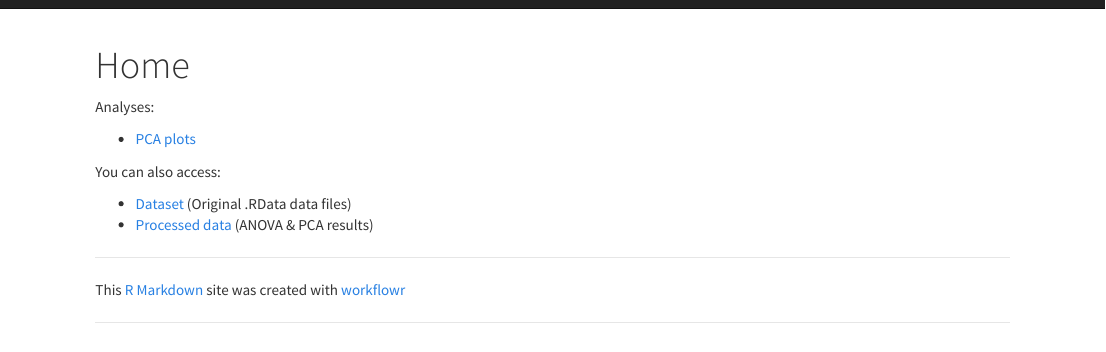
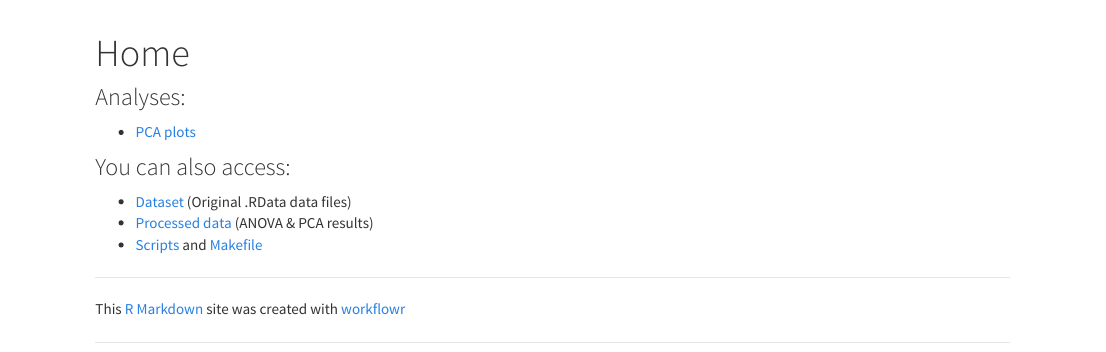
Before and after one commit to simecek/TheAgingProteome, an R Markdown document (analysis/index.Rmd): the page in a window 1100 px wide, from its top. Rendered offline with R 4.5, knitr and Pandoc, with nearby package versions.

Commit message:
added links to Code

```diff
--- a/analysis/index.Rmd
+++ b/analysis/index.Rmd
@@ -5,11 +5,12 @@ output:
     toc: false
 ---
 
-Analyses:
+### Analyses:
 
 * [PCA plots](pca.html)
 
-You can also access:
+### You can also access:
 
 * [Dataset](https://github.com/simecek/TheAgingProteome/tree/master/data) (Original .RData data files)
 * [Processed data](https://github.com/simecek/TheAgingProteome/tree/master/output) (ANOVA & PCA results)
+* [Scripts](https://github.com/simecek/TheAgingProteome/tree/master/code) and [Makefile](https://github.com/simecek/TheAgingProteome/blob/master/Makefile)
```
Also changed, not shown: README.md, code/README.md, 1 other file.
